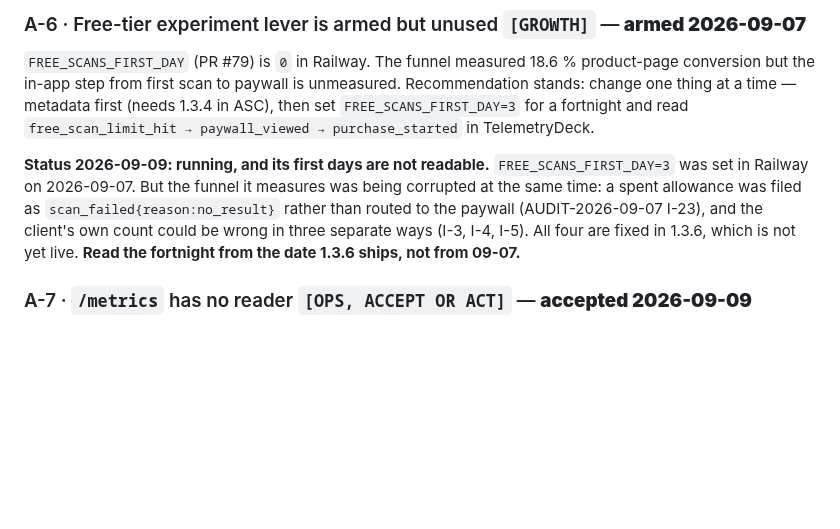
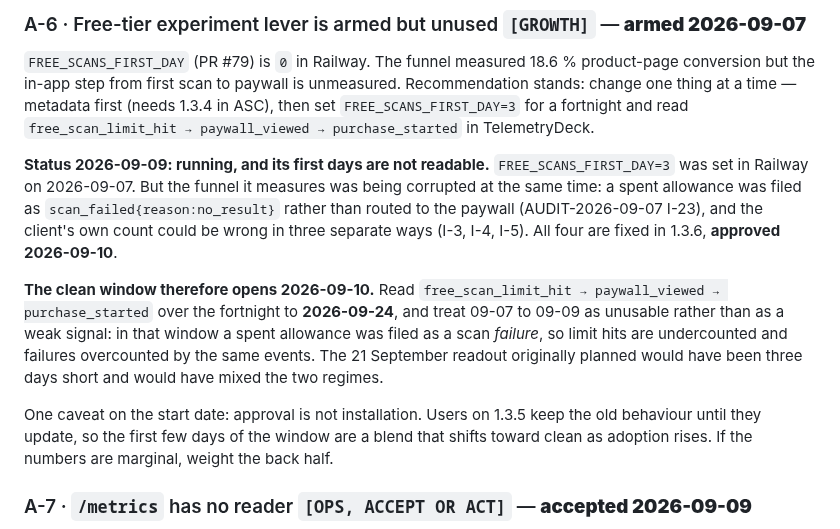
Before and after one commit to hsilviu05/SnapWorth, a Markdown page: docs/AUDIT-2026-09.md, the part around the change. GitHub-like rendering; blank space fills up the shorter version.

```diff
--- a/docs/AUDIT-2026-09.md
+++ b/docs/AUDIT-2026-09.md
@@ -55,7 +55,11 @@ Left for the operator because it is legal text on the App Store listing's privac
 ### A-6 · Free-tier experiment lever is armed but unused `[GROWTH]` — **armed 2026-09-07**
 `FREE_SCANS_FIRST_DAY` (PR #79) is `0` in Railway. The funnel measured 18.6 % product-page conversion but the in-app step from first scan to paywall is unmeasured. Recommendation stands: change one thing at a time — metadata first (needs 1.3.4 in ASC), then set `FREE_SCANS_FIRST_DAY=3` for a fortnight and read `free_scan_limit_hit → paywall_viewed → purchase_started` in TelemetryDeck.
 
-**Status 2026-09-09: running, and its first days are not readable.** `FREE_SCANS_FIRST_DAY=3` was set in Railway on 2026-09-07. But the funnel it measures was being corrupted at the same time: a spent allowance was filed as `scan_failed{reason:no_result}` rather than routed to the paywall (AUDIT-2026-09-07 I-23), and the client's own count could be wrong in three separate ways (I-3, I-4, I-5). All four are fixed in 1.3.6, which is not yet live. **Read the fortnight from the date 1.3.6 ships, not from 09-07.**
+**Status 2026-09-09: running, and its first days are not readable.** `FREE_SCANS_FIRST_DAY=3` was set in Railway on 2026-09-07. But the funnel it measures was being corrupted at the same time: a spent allowance was filed as `scan_failed{reason:no_result}` rather than routed to the paywall (AUDIT-2026-09-07 I-23), and the client's own count could be wrong in three separate ways (I-3, I-4, I-5). All four are fixed in 1.3.6, **approved 2026-09-10**.
+
+**The clean window therefore opens 2026-09-10.** Read `free_scan_limit_hit → paywall_viewed → purchase_started` over the fortnight to **2026-09-24**, and treat 09-07 to 09-09 as unusable rather than as a weak signal: in that window a spent allowance was filed as a scan *failure*, so limit hits are undercounted and failures overcounted by the same events. The 21 September readout originally planned would have been three days short and would have mixed the two regimes.
+
+One caveat on the start date: approval is not installation. Users on 1.3.5 keep the old behaviour until they update, so the first few days of the window are a blend that shifts toward clean as adoption rises. If the numbers are marginal, weight the back half.
 
 ### A-7 · `/metrics` has no reader `[OPS, ACCEPT OR ACT]` — **accepted 2026-09-09**
 `docs/RUNBOOK.md` §1 still says the collector is `[NOT IMPLEMENTED]`. Six weeks on, the Telegram bot has become the actual monitoring surface — provider health, spend, actives, deploys. That is a reasonable place to be for one operator. Either accept it and say so in the runbook, or point a free Grafana Cloud scrape at `/metrics` with `METRICS_TOKEN`. The Prometheus code is not wrong; it is unread.
```
Also changed, not shown: docs/AUDIT-2026-09-07.md (+2 -1 lines), marketing/RELEASE-NOTES-1.3.6.md (+29 -14 lines).
